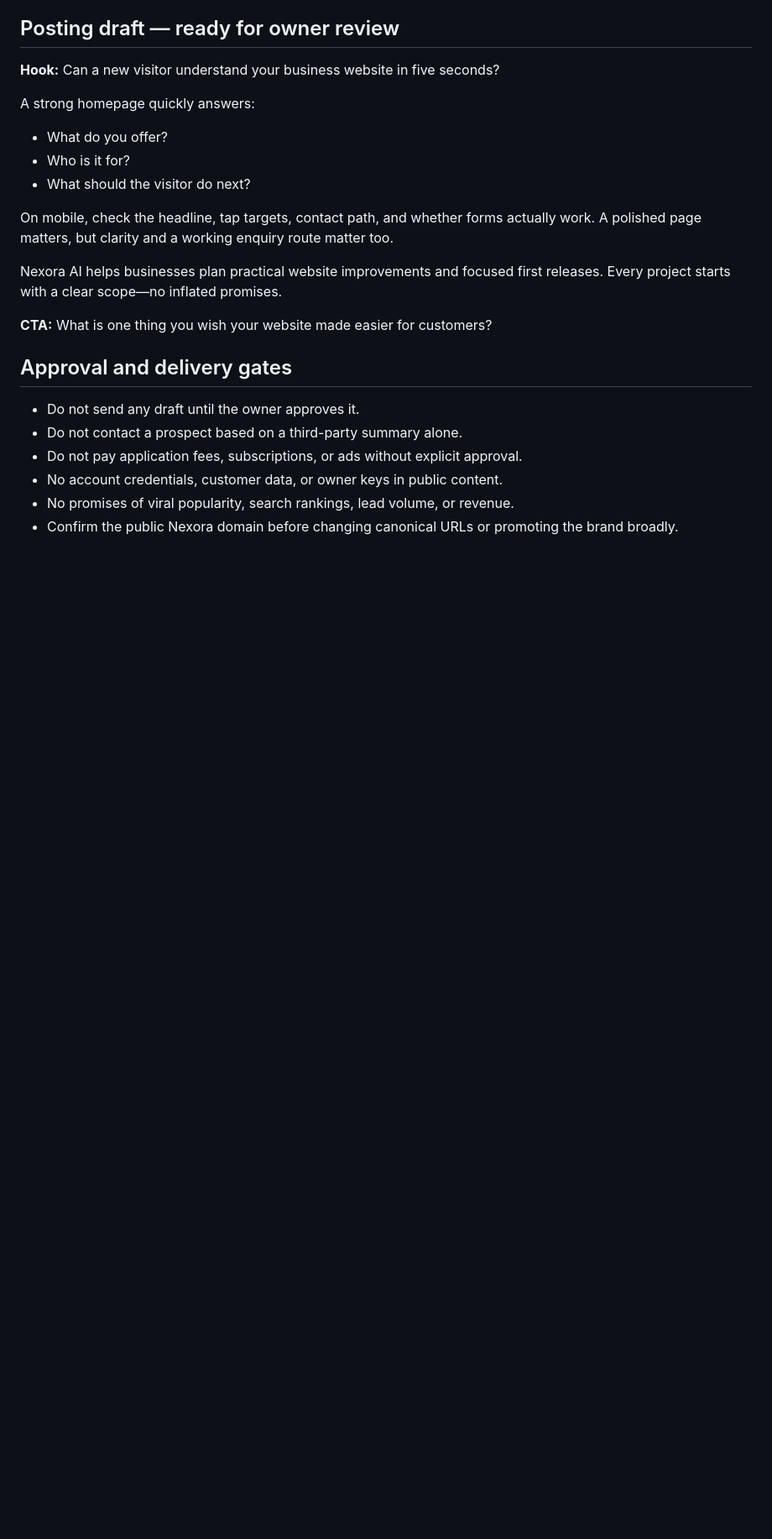
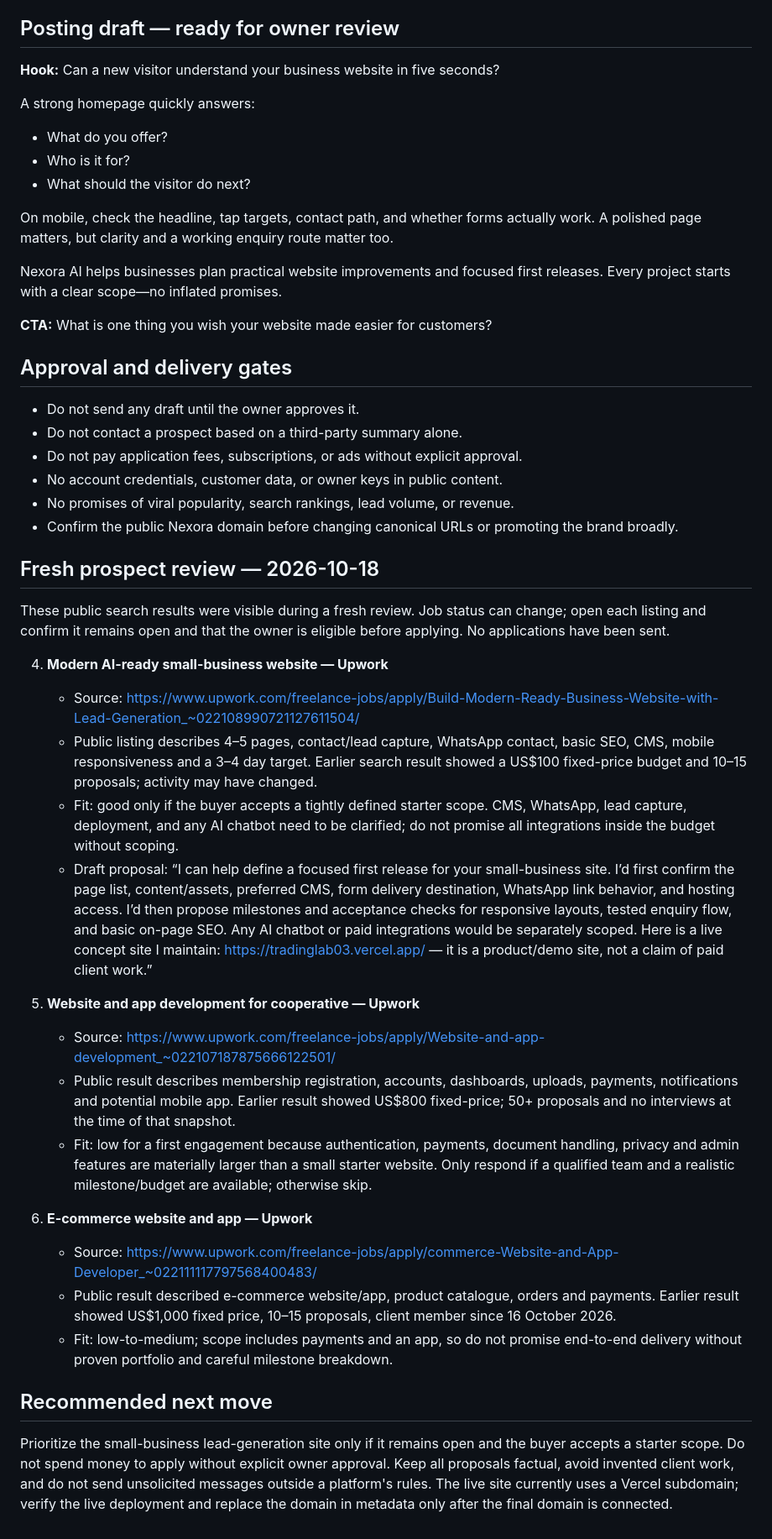
Before and after one commit to maazxhasan-hue/Tradinglab03-, a Markdown page: company/nexora-client-acquisition-sprint-2026-10-18.md, the part around the change. Shown at 84% size. Rendered like a GitHub page; blank space fills up the shorter version.

Commit message:
Add freshly reviewed client opportunities and scoped proposal drafts

```diff
--- a/company/nexora-client-acquisition-sprint-2026-10-18.md
+++ b/company/nexora-client-acquisition-sprint-2026-10-18.md
@@ -70,3 +70,26 @@ Nexora AI helps businesses plan practical website improvements and focused first
 - No account credentials, customer data, or owner keys in public content.
 - No promises of viral popularity, search rankings, lead volume, or revenue.
 - Confirm the public Nexora domain before changing canonical URLs or promoting the brand broadly.
+
+## Fresh prospect review — 2026-10-18
+
+These public search results were visible during a fresh review. Job status can change; open each listing and confirm it remains open and that the owner is eligible before applying. No applications have been sent.
+
+4. **Modern AI-ready small-business website — Upwork**
+   - Source: https://www.upwork.com/freelance-jobs/apply/Build-Modern-Ready-Business-Website-with-Lead-Generation_~022108990721127611504/
+   - Public listing describes 4–5 pages, contact/lead capture, WhatsApp contact, basic SEO, CMS, mobile responsiveness and a 3–4 day target. Earlier search result showed a US$100 fixed-price budget and 10–15 proposals; activity may have changed.
+   - Fit: good only if the buyer accepts a tightly defined starter scope. CMS, WhatsApp, lead capture, deployment, and any AI chatbot need to be clarified; do not promise all integrations inside the budget without scoping.
+   - Draft proposal: “I can help define a focused first release for your small-business site. I’d first confirm the page list, content/assets, preferred CMS, form delivery destination, WhatsApp link behavior, and hosting access. I’d then propose milestones and acceptance checks for responsive layouts, tested enquiry flow, and basic on-page SEO. Any AI chatbot or paid integrations would be separately scoped. Here is a live concept site I maintain: https://tradinglab03.vercel.app/ — it is a product/demo site, not a claim of paid client work.”
+
+5. **Website and app development for cooperative — Upwork**
+   - Source: https://www.upwork.com/freelance-jobs/apply/Website-and-app-development_~022107187875666122501/
+   - Public result describes membership registration, accounts, dashboards, uploads, payments, notifications and potential mobile app. Earlier result showed US$800 fixed-price; 50+ proposals and no interviews at the time of that snapshot.
+   - Fit: low for a first engagement because authentication, payments, document handling, privacy and admin features are materially larger than a small starter website. Only respond if a qualified team and a realistic milestone/budget are available; otherwise skip.
+
+6. **E-commerce website and app — Upwork**
+   - Source: https://www.upwork.com/freelance-jobs/apply/commerce-Website-and-App-Developer_~022111117797568400483/
+   - Public result described e-commerce website/app, product catalogue, orders and payments. Earlier result showed US$1,000 fixed price, 10–15 proposals, client member since 16 October 2026.
+   - Fit: low-to-medium; scope includes payments and an app, so do not promise end-to-end delivery without proven portfolio and careful milestone breakdown.
+
+## Recommended next move
+Prioritize the small-business lead-generation site only if it remains open and the buyer accepts a starter scope. Do not spend money to apply without explicit owner approval. Keep all proposals factual, avoid invented client work, and do not send unsolicited messages outside a platform's rules. The live site currently uses a Vercel subdomain; verify the live deployment and replace the domain in metadata only after the final domain is connected.
```
